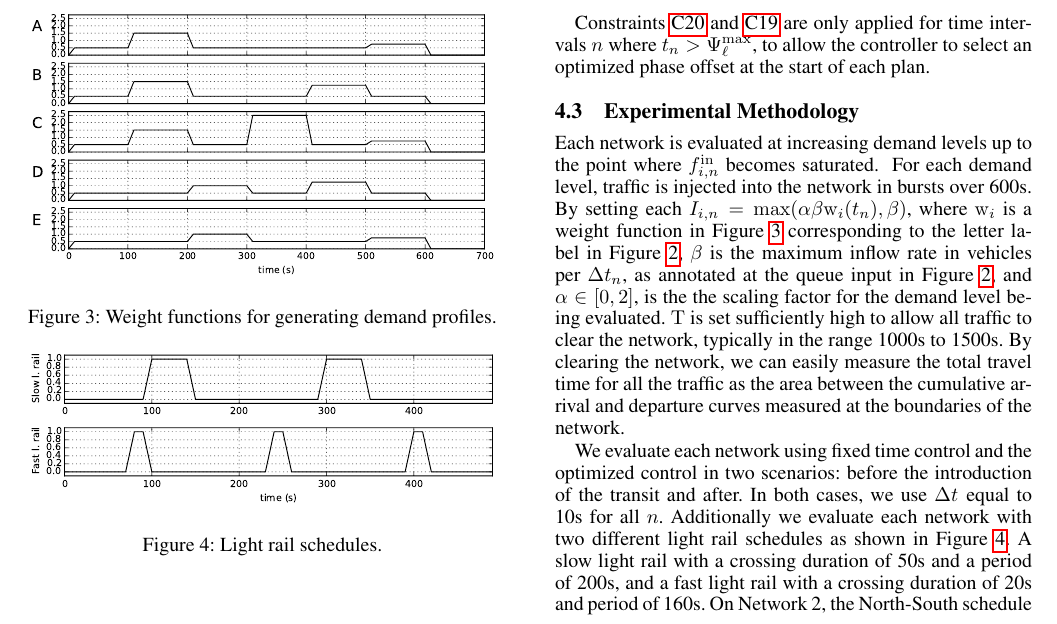
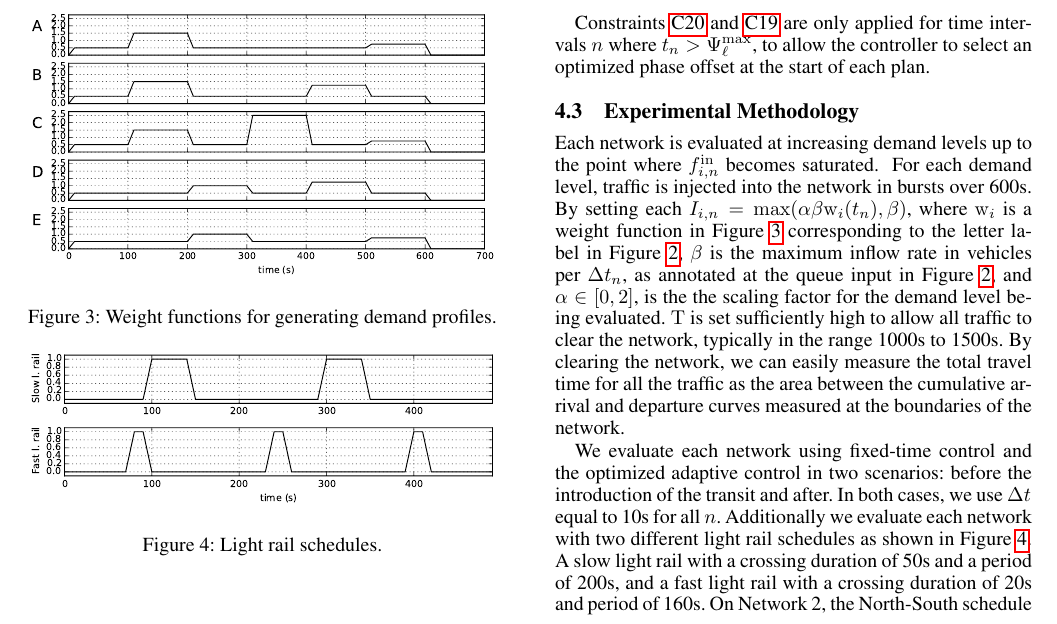
Before and after one commit to iainguilliard/QTM_Traffic_Model, a LaTeX paper (aaai-16/light_rail-aaai16.tex, which reads aaai-16/tex/Experiments.tex): part of page 4 of 7, cut so that both start at the same text. Compiled offline with pdfLaTeX.

Commit message:
Fixed consistency with optimized adaptive

```diff
--- a/aaai-16/tex/Experiments.tex
+++ b/aaai-16/tex/Experiments.tex
@@ -140,12 +140,14 @@ at the boundaries of the network.
 %\cref{tab:network_demand} presents the demand profile of each network.
 %
 
-We evaluate each network using fixed time control and the optimized control in
-two scenarios: before the introduction of the transit and
-after. In both cases, we use \DT[] equal to 10s for all $n$. Additionally we evaluate each network
-with two different light rail schedules as shown in  \cref{fig:transits}. A slow light rail with a crossing duration of 50s
-and a period of 200s, and a fast light rail with a crossing duration of 20s and period of 160s. On Network 2, the North-South schedule is
-offset by 100s for the slow light rail and 80s for the fast light rail to avoid a collision at $l_5$.
+We evaluate each network using fixed-time control and the optimized adaptive
+control in two scenarios: before the introduction of the transit and after. In
+both cases, we use \DT[] equal to 10s for all $n$. Additionally we evaluate each
+network with two different light rail schedules as shown in
+\cref{fig:transits}. A slow light rail with a crossing duration of 50s and a
+period of 200s, and a fast light rail with a crossing duration of 20s and period
+of 160s. On Network 2, the North-South schedule is offset by 100s for the slow
+light rail and 80s for the fast light rail to avoid a collision at $l_5$.
 
 For all experiments, we used Gurobi as the MILP solver running on a
 heterogeneous cluster \authorHighlight{with 2.8GHz AMD Opteron~4184, 3.1GHz AMD
```
